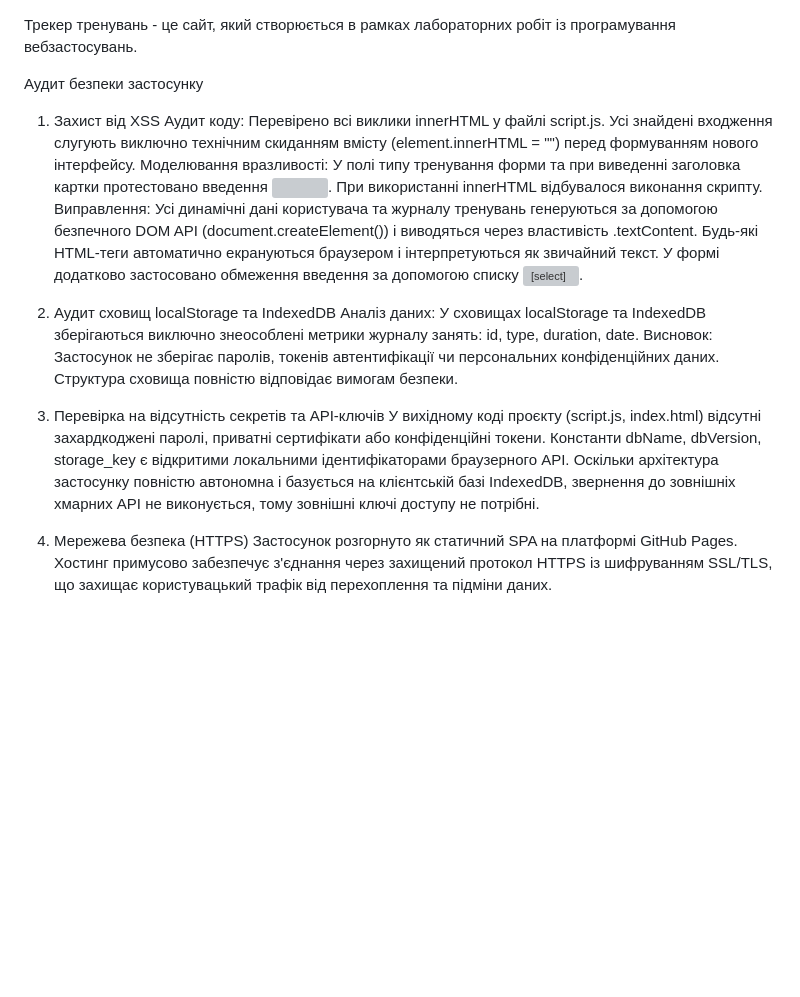
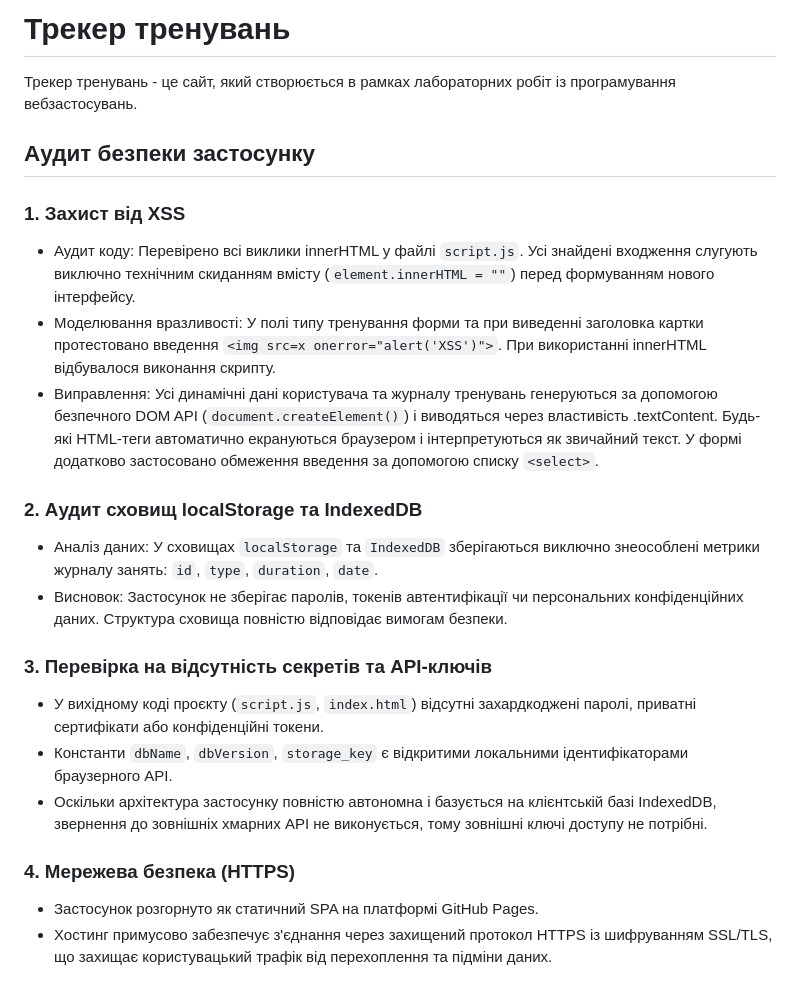
Before and after one commit to Megastar29/Workout-tracker, a Markdown page: README.md, the part around the change. Drawn GitHub-style; blank space fills up the shorter version; grey boxes are pictures that could not be loaded.

Commit message:
README.md formatted

```diff
--- a/README.md
+++ b/README.md
@@ -1,21 +1,22 @@
+# Трекер тренувань
 Трекер тренувань - це сайт, який створюється в рамках лабораторних робіт із програмування вебзастосувань.
 
-Аудит безпеки застосунку
+## Аудит безпеки застосунку
 
-1. Захист від XSS
-   Аудит коду: Перевірено всі виклики innerHTML у файлі script.js. Усі знайдені входження слугують виключно технічним скиданням вмісту (element.innerHTML = "") перед формуванням нового інтерфейсу.
-   Моделювання вразливості: У полі типу тренування форми та при виведенні заголовка картки протестовано введення <img src=x onerror="alert('XSS')">. При використанні innerHTML відбувалося виконання скрипту.
-   Виправлення: Усі динамічні дані користувача та журналу тренувань генеруються за допомогою безпечного DOM API (document.createElement()) і виводяться через властивість .textContent. Будь-які HTML-теги автоматично екрануються браузером і інтерпретуються як звичайний текст. У формі додатково застосовано обмеження введення за допомогою списку <select>.
+### 1. Захист від XSS
+* Аудит коду: Перевірено всі виклики innerHTML у файлі `script.js`. Усі знайдені входження слугують виключно технічним скиданням вмісту (`element.innerHTML = ""`) перед формуванням нового інтерфейсу.
+* Моделювання вразливості: У полі типу тренування форми та при виведенні заголовка картки протестовано введення `<img src=x onerror="alert('XSS')">`. При використанні innerHTML відбувалося виконання скрипту.
+* Виправлення: Усі динамічні дані користувача та журналу тренувань генеруються за допомогою безпечного DOM API (`document.createElement()`) і виводяться через властивість .textContent. Будь-які HTML-теги автоматично екрануються браузером і інтерпретуються як звичайний текст. У формі додатково застосовано обмеження введення за допомогою списку `<select>`.
 
-2. Аудит сховищ localStorage та IndexedDB
-   Аналіз даних: У сховищах localStorage та IndexedDB зберігаються виключно знеособлені метрики журналу занять: id, type, duration, date.
-   Висновок: Застосунок не зберігає паролів, токенів автентифікації чи персональних конфіденційних даних. Структура сховища повністю відповідає вимогам безпеки.
+### 2. Аудит сховищ localStorage та IndexedDB
+* Аналіз даних: У сховищах `localStorage` та `IndexedDB` зберігаються виключно знеособлені метрики журналу занять: `id`, `type`, `duration`, `date`.
+* Висновок: Застосунок не зберігає паролів, токенів автентифікації чи персональних конфіденційних даних. Структура сховища повністю відповідає вимогам безпеки.
 
-3. Перевірка на відсутність секретів та API-ключів
-   У вихідному коді проєкту (script.js, index.html) відсутні захардкоджені паролі, приватні сертифікати або конфіденційні токени.
-   Константи dbName, dbVersion, storage_key є відкритими локальними ідентифікаторами браузерного API.
-   Оскільки архітектура застосунку повністю автономна і базується на клієнтській базі IndexedDB, звернення до зовнішніх хмарних API не виконується, тому зовнішні ключі доступу не потрібні.
+### 3. Перевірка на відсутність секретів та API-ключів
+* У вихідному коді проєкту (`script.js`, `index.html`) відсутні захардкоджені паролі, приватні сертифікати або конфіденційні токени.
+* Константи `dbName`, `dbVersion`, `storage_key` є відкритими локальними ідентифікаторами браузерного API.
+* Оскільки архітектура застосунку повністю автономна і базується на клієнтській базі IndexedDB, звернення до зовнішніх хмарних API не виконується, тому зовнішні ключі доступу не потрібні.
 
-4. Мережева безпека (HTTPS)
-   Застосунок розгорнуто як статичний SPA на платформі GitHub Pages.
-   Хостинг примусово забезпечує з'єднання через захищений протокол HTTPS із шифруванням SSL/TLS, що захищає користувацький трафік від перехоплення та підміни даних.
+### 4. Мережева безпека (HTTPS)
+* Застосунок розгорнуто як статичний SPA на платформі GitHub Pages.
+* Хостинг примусово забезпечує з'єднання через захищений протокол HTTPS із шифруванням SSL/TLS, що захищає користувацький трафік від перехоплення та підміни даних.
```
